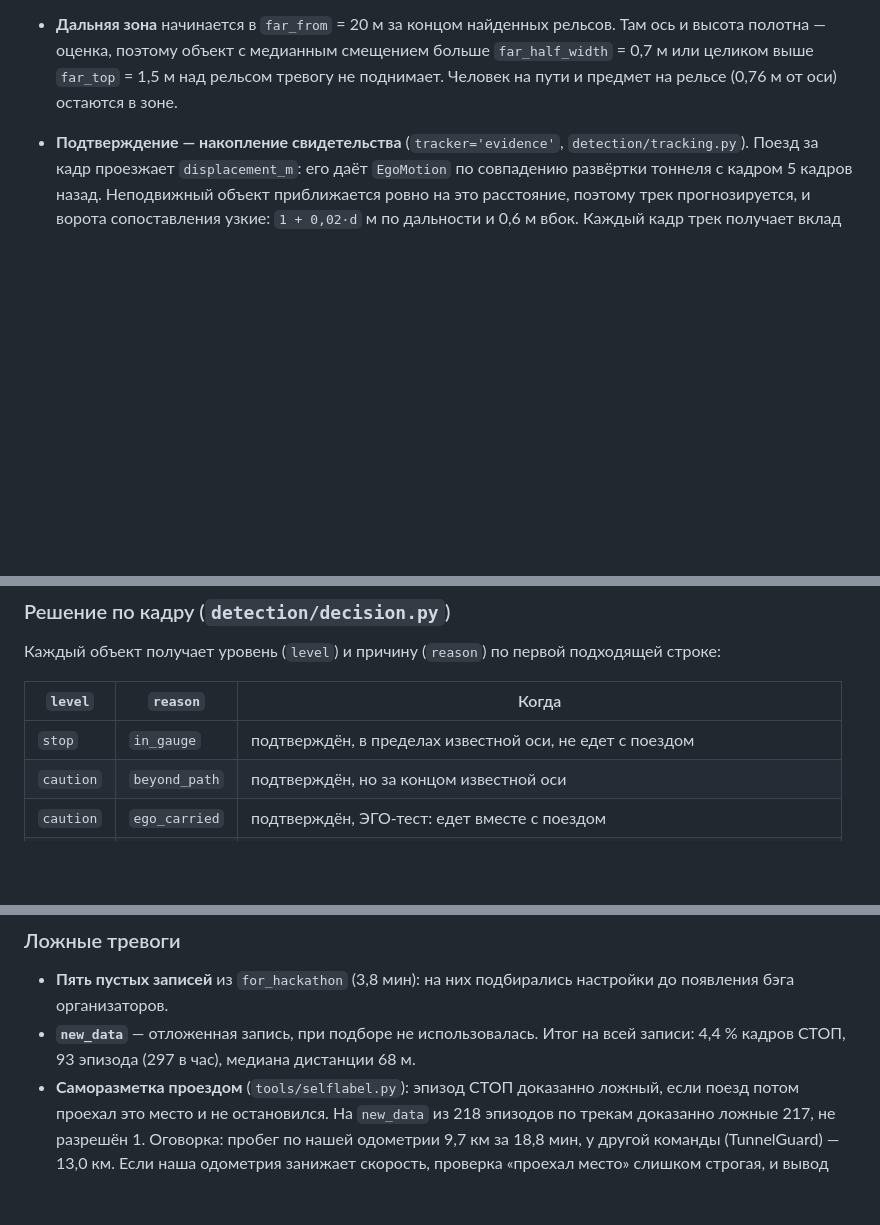
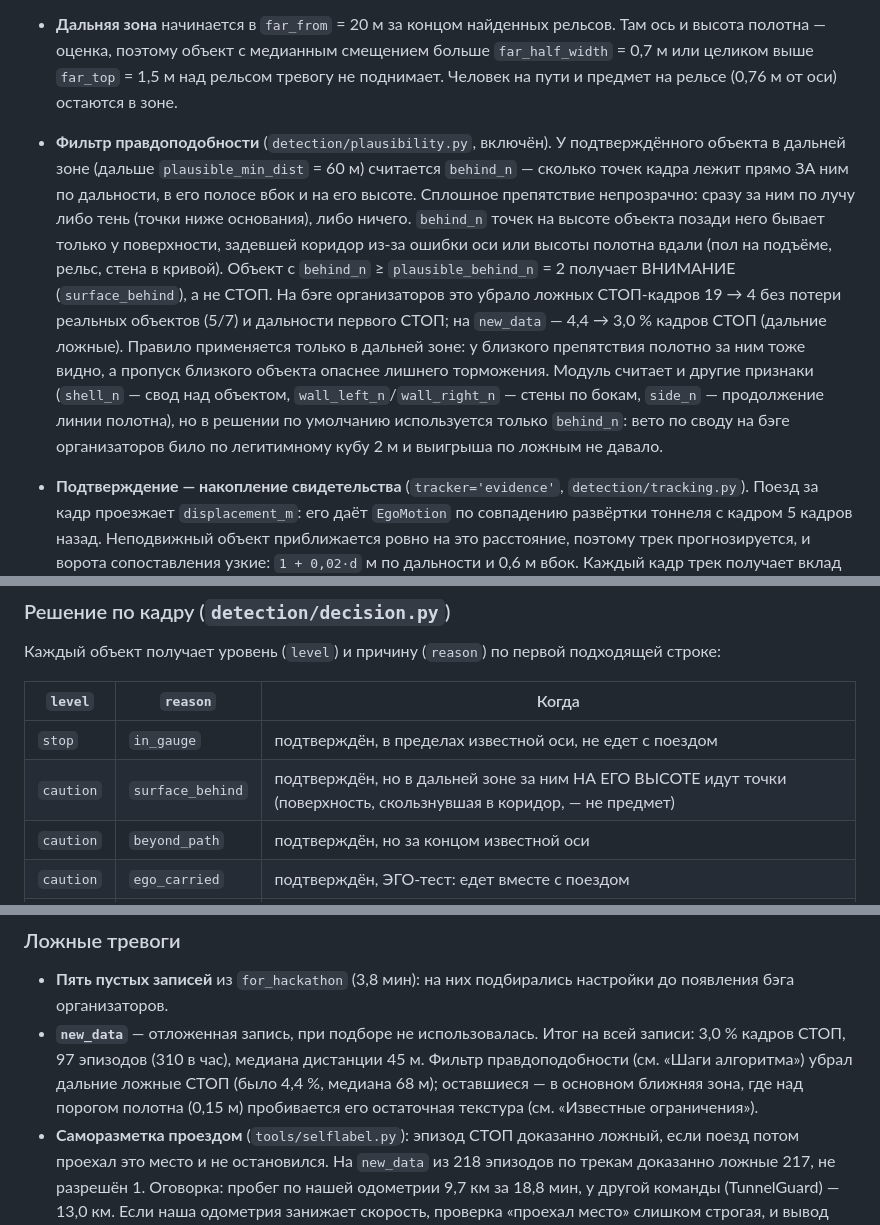
Before and after one commit to ivanpabl/hakatanon_lidar, a Markdown page: README.md, 3 parts joined by grey strips. Drawn GitHub-style; blank space fills up the shorter version.

```diff
--- a/README.md
+++ b/README.md
@@ -122,6 +122,7 @@ parse_pointcloud2 ─── удаление нулевых точек и дуб
 - **Ожидаемый минимум точек:** `max(3, 12000 / d²)`. Это 30 точек на 20 м, 7,5 точки на 40 м и 3 точки начиная с 63 м. Откалибровано по вставкам: куб 0,4 м даёт выше 0,15 м примерно `24000 / d²` точек, минимум — половина от этого. Объект меньше минимума помечается `too_small`.
 - **Продольные конструкции** (`edge_lines`). Объекты у края коридора (смещение от 0,45 м) собираются в цепочки: соседние по дальности с разрывом до `max(3 м, 0,05·d)` и почти тем же смещением (±0,2 м). Цепочка длиннее 8 м — это кабель, контактный рельс, край платформы или стена, и тревоги её звенья не поднимают. Вдали такая линия распадается на десятки мелких кластеров, и раньше каждый выглядел как предмет. В дальней зоне (см. ниже) в цепочки идут объекты с любым смещением: при ошибке оси стена пересекает коридор наискосок. Одиночный объект длиннее 5 м вдоль пути там тоже считается конструкцией.
 - **Дальняя зона** начинается в `far_from` = 20 м за концом найденных рельсов. Там ось и высота полотна — оценка, поэтому объект с медианным смещением больше `far_half_width` = 0,7 м или целиком выше `far_top` = 1,5 м над рельсом тревогу не поднимает. Человек на пути и предмет на рельсе (0,76 м от оси) остаются в зоне.
+- **Фильтр правдоподобности** (`detection/plausibility.py`, включён). У подтверждённого объекта в дальней зоне (дальше `plausible_min_dist` = 60 м) считается `behind_n` — сколько точек кадра лежит прямо ЗА ним по дальности, в его полосе вбок и на его высоте. Сплошное препятствие непрозрачно: сразу за ним по лучу либо тень (точки ниже основания), либо ничего. `behind_n` точек на высоте объекта позади него бывает только у поверхности, задевшей коридор из-за ошибки оси или высоты полотна вдали (пол на подъёме, рельс, стена в кривой). Объект с `behind_n` ≥ `plausible_behind_n` = 2 получает ВНИМАНИЕ (`surface_behind`), а не СТОП. На бэге организаторов это убрало ложных СТОП-кадров 19 → 4 без потери реальных объектов (5/7) и дальности первого СТОП; на `new_data` — 4,4 → 3,0 % кадров СТОП (дальние ложные). Правило применяется только в дальней зоне: у близкого препятствия полотно за ним тоже видно, а пропуск близкого объекта опаснее лишнего торможения. Модуль считает и другие признаки (`shell_n` — свод над объектом, `wall_left_n`/`wall_right_n` — стены по бокам, `side_n` — продолжение линии полотна), но в решении по умолчанию используется только `behind_n`: вето по своду на бэге организаторов било по легитимному кубу 2 м и выигрыша по ложным не давало.
 - **Подтверждение — накопление свидетельства** (`tracker='evidence'`, `detection/tracking.py`). Поезд за кадр проезжает `displacement_m`: его даёт `EgoMotion` по совпадению развёртки тоннеля с кадром 5 кадров назад. Неподвижный объект приближается ровно на это расстояние, поэтому трек прогнозируется, и ворота сопоставления узкие: `1 + 0,02·d` м по дальности и 0,6 м вбок. Каждый кадр трек получает вклад «точек / ожидаемый минимум», не больше 1,5. Накопленное затухает с коэффициентом 0,8 за кадр. Тревога поднимается при сумме от 2,2 и хотя бы 3 кадрах с объектом.
   - Крупный объект подтверждается за 2–3 кадра, как раньше по «3 из 5».
   - Объект вдали из 2 точек при минимуме 3 — примерно за 5 кадров.
@@ -140,6 +141,7 @@ parse_pointcloud2 ─── удаление нулевых точек и дуб
 | `level` | `reason` | Когда |
 |---|---|---|
 | `stop` | `in_gauge` | подтверждён, в пределах известной оси, не едет с поездом |
+| `caution` | `surface_behind` | подтверждён, но в дальней зоне за ним НА ЕГО ВЫСОТЕ идут точки (поверхность, скользнувшая в коридор, — не предмет) |
 | `caution` | `beyond_path` | подтверждён, но за концом известной оси |
 | `caution` | `ego_carried` | подтверждён, ЭГО-тест: едет вместе с поездом |
 | `caution` | `pending` | ещё не подтверждён: трек не меньше 2 кадров и набрал часть свидетельства |
@@ -467,7 +471,7 @@ data/labeling/                                  картинки и резуль
 ### Ложные тревоги
 
 - **Пять пустых записей** из `for_hackathon` (3,8 мин): на них подбирались настройки до появления бэга организаторов.
-- **`new_data`** — отложенная запись, при подборе не использовалась. Итог на всей записи: 4,4 % кадров СТОП, 93 эпизода (297 в час), медиана дистанции 68 м.
+- **`new_data`** — отложенная запись, при подборе не использовалась. Итог на всей записи: 3,0 % кадров СТОП, 97 эпизодов (310 в час), медиана дистанции 45 м. Фильтр правдоподобности (см. «Шаги алгоритма») убрал дальние ложные СТОП (было 4,4 %, медиана 68 м); оставшиеся — в основном ближняя зона, где над порогом полотна (0,15 м) пробивается его остаточная текстура (см. «Известные ограничения»).
 - **Саморазметка проездом** (`tools/selflabel.py`): эпизод СТОП доказанно ложный, если поезд потом проехал это место и не остановился. На `new_data` из 218 эпизодов по трекам доказанно ложные 217, не разрешён 1. Оговорка: пробег по нашей одометрии 9,7 км за 18,8 мин, у другой команды (TunnelGuard) — 13,0 км. Если наша одометрия занижает скорость, проверка «проехал место» слишком строгая, и вывод «ложный» только надёжнее. Но пока расхождение не объяснено, инструмент помечает сводку как ненадёжную.
 - **Природа ложных СТОП.** Наклон «дистанция / пробег» у подтверждённых объектов почти везде около −1 (медиана −1,00, 5–95 % — −1,22…−0,78). Значит, ложные СТОП — неподвижные в мире конструкции у края зоны, а не артефакты, едущие с поездом. ЭГО-тест их почти не снимает: на `new_data` он убрал 6 кадров СТОП.
 - **`unknown`** (ось не найдена): 0 кадров на всех записях, включая `new_data` и бэг организаторов.
```
Also changed, not shown: other parts of README.md (+7 -5 lines).
